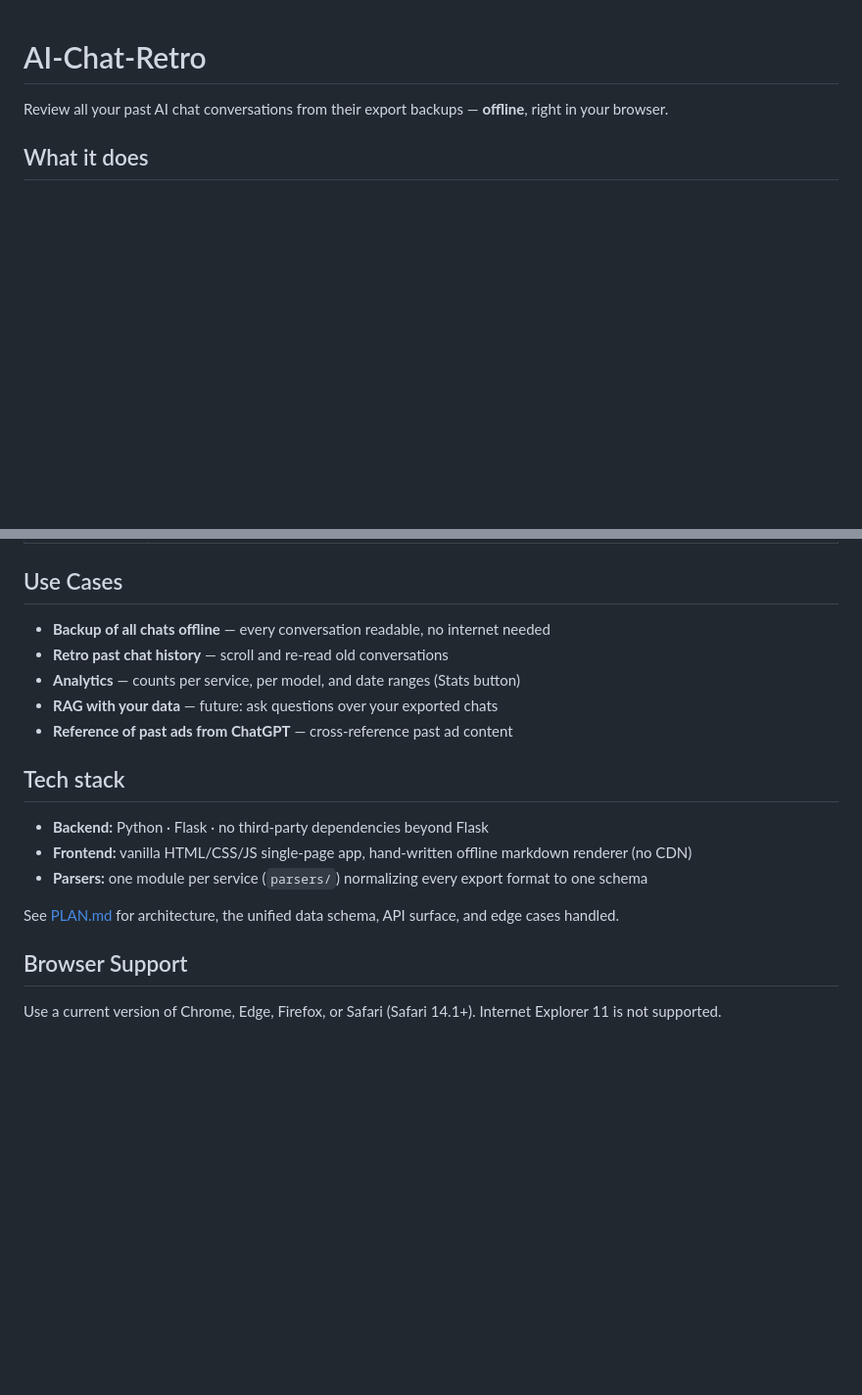
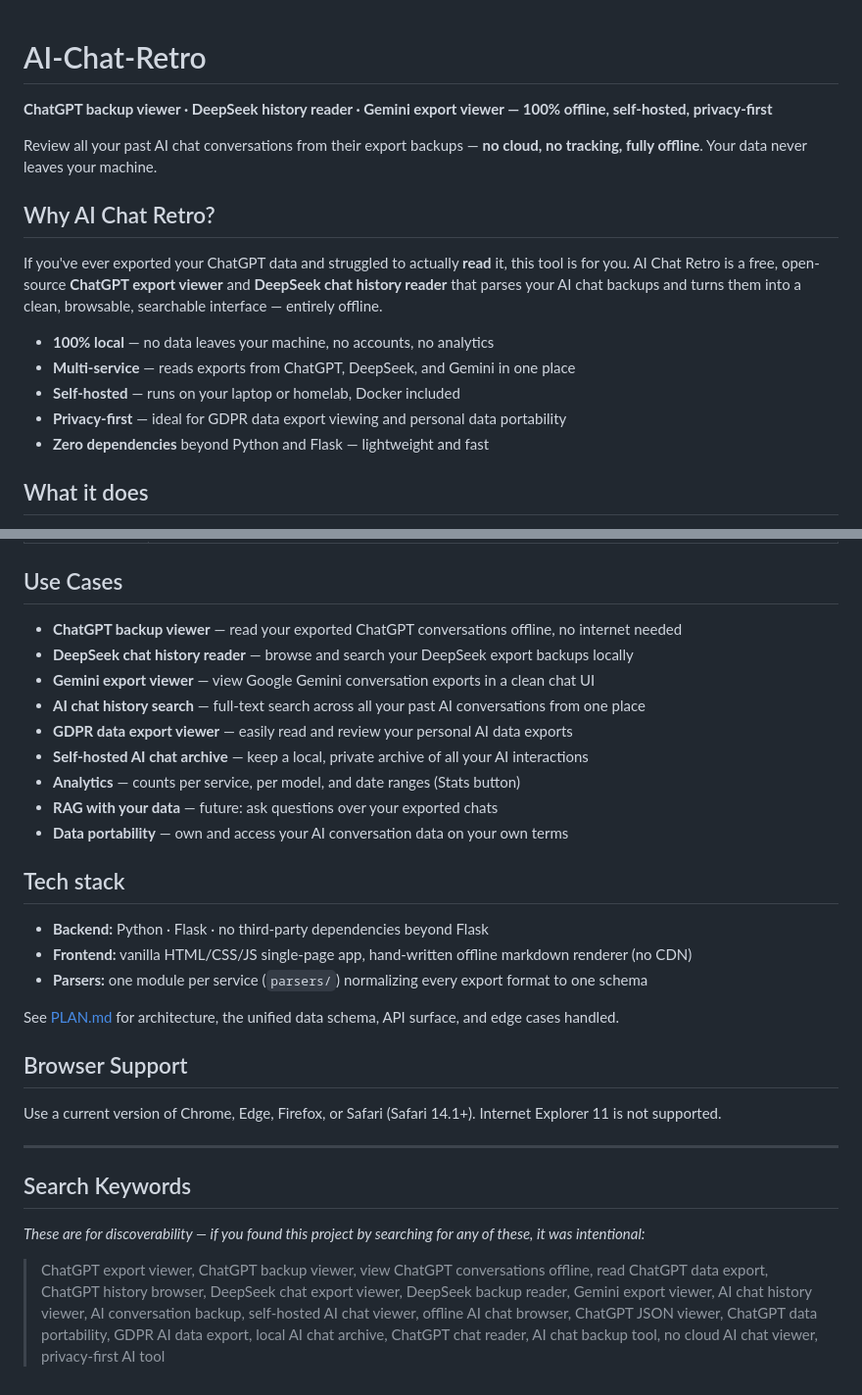
Before and after one commit to systems1/aichatretro, a Markdown page: Readme.md, 2 parts joined by grey strips. Shown at 98% size. Drawn GitHub-style; blank space fills up the shorter version.

Commit message:
update Readme.md keywords

```diff
--- a/Readme.md
+++ b/Readme.md
@@ -1,6 +1,18 @@
 # AI-Chat-Retro
 
-Review all your past AI chat conversations from their export backups — **offline**, right in your browser.
+**ChatGPT backup viewer · DeepSeek history reader · Gemini export viewer — 100% offline, self-hosted, privacy-first**
+
+Review all your past AI chat conversations from their export backups — **no cloud, no tracking, fully offline**. Your data never leaves your machine.
+
+## Why AI Chat Retro?
+
+If you've ever exported your ChatGPT data and struggled to actually **read** it, this tool is for you. AI Chat Retro is a free, open-source **ChatGPT export viewer** and **DeepSeek chat history reader** that parses your AI chat backups and turns them into a clean, browsable, searchable interface — entirely offline.
+
+- **100% local** — no data leaves your machine, no accounts, no analytics
+- **Multi-service** — reads exports from ChatGPT, DeepSeek, and Gemini in one place
+- **Self-hosted** — runs on your laptop or homelab, Docker included
+- **Privacy-first** — ideal for GDPR data export viewing and personal data portability
+- **Zero dependencies** beyond Python and Flask — lightweight and fast
 
 ## What it does
 
@@ -102,11 +114,15 @@ The easiest way to run the app — no Python install needed on the host.
 
 ## Use Cases
 
-- **Backup of all chats offline** — every conversation readable, no internet needed
-- **Retro past chat history** — scroll and re-read old conversations
+- **ChatGPT backup viewer** — read your exported ChatGPT conversations offline, no internet needed
+- **DeepSeek chat history reader** — browse and search your DeepSeek export backups locally
+- **Gemini export viewer** — view Google Gemini conversation exports in a clean chat UI
+- **AI chat history search** — full-text search across all your past AI conversations from one place
+- **GDPR data export viewer** — easily read and review your personal AI data exports
+- **Self-hosted AI chat archive** — keep a local, private archive of all your AI interactions
 - **Analytics** — counts per service, per model, and date ranges (Stats button)
 - **RAG with your data** — future: ask questions over your exported chats
-- **Reference of past ads from ChatGPT** — cross-reference past ad content
+- **Data portability** — own and access your AI conversation data on your own terms
 
 ## Tech stack
 
@@ -119,3 +135,11 @@ See [PLAN.md](PLAN.md) for architecture, the unified data schema, API surface, a
 ## Browser Support
 
 Use a current version of Chrome, Edge, Firefox, or Safari (Safari 14.1+). Internet Explorer 11 is not supported.
+
+---
+
+## Search Keywords
+
+*These are for discoverability — if you found this project by searching for any of these, it was intentional:*
+
+> ChatGPT export viewer, ChatGPT backup viewer, view ChatGPT conversations offline, read ChatGPT data export, ChatGPT history browser, DeepSeek chat export viewer, DeepSeek backup reader, Gemini export viewer, AI chat history viewer, AI conversation backup, self-hosted AI chat viewer, offline AI chat browser, ChatGPT JSON viewer, ChatGPT data portability, GDPR AI data export, local AI chat archive, ChatGPT chat reader, AI chat backup tool, no cloud AI chat viewer, privacy-first AI tool
```
